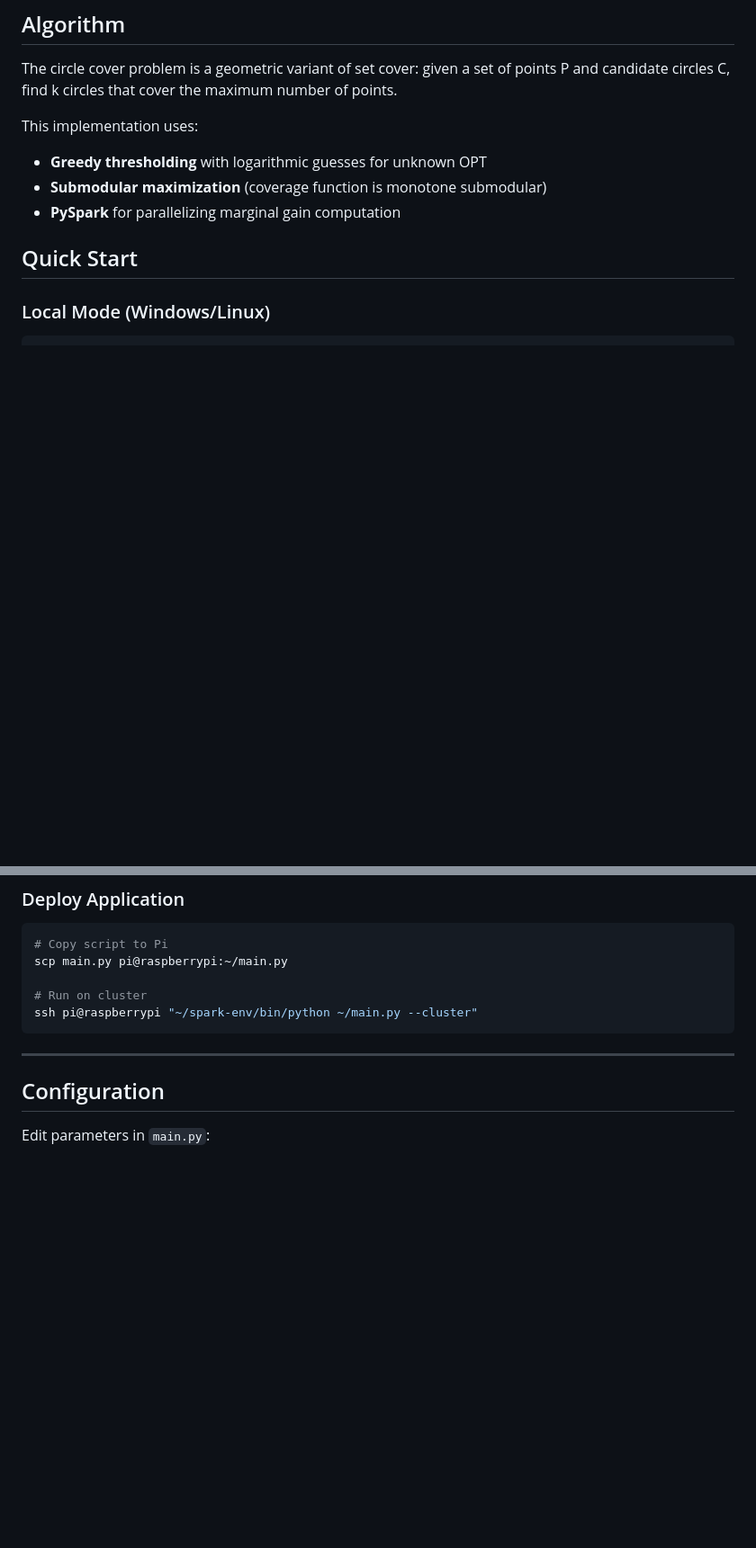
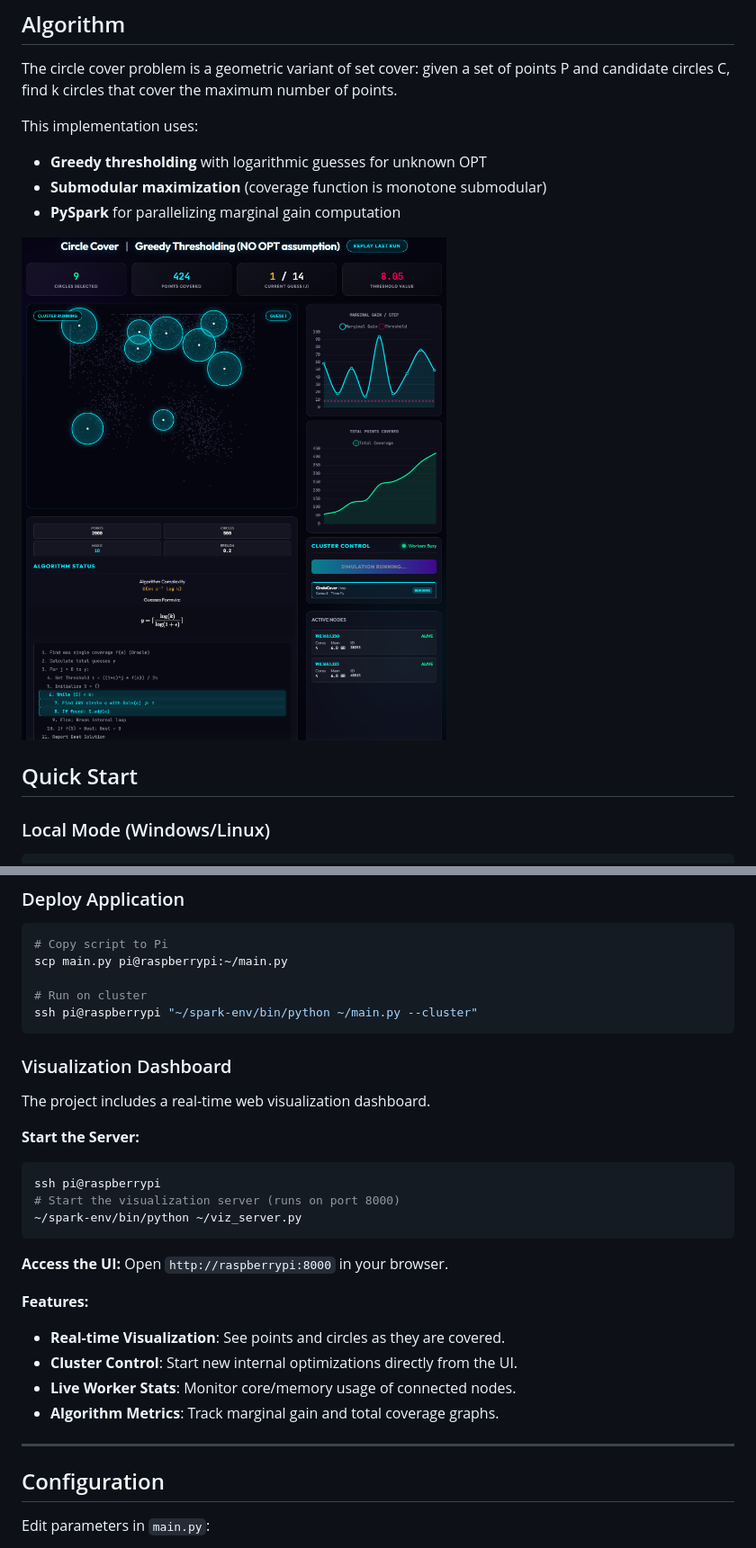
Before and after one commit to metalglove/PI-Cluster, a Markdown page: README.md, 2 parts joined by grey strips. Shown at 90% size. Rendered like a GitHub page; pictures changed too: docs/visualization_screenshot.png (added); blank space fills up the shorter version.

Commit message:
Added visualization UI

````diff
--- a/README.md
+++ b/README.md
@@ -10,6 +10,8 @@ This implementation uses:
 - **Greedy thresholding** with logarithmic guesses for unknown OPT
 - **Submodular maximization** (coverage function is monotone submodular)
 - **PySpark** for parallelizing marginal gain computation
+
+![Visualization Dashboard](docs/visualization_screenshot.png)
 
 ## Quick Start
 
@@ -103,6 +105,27 @@ scp main.py pi@raspberrypi:~/main.py
 ssh pi@raspberrypi "~/spark-env/bin/python ~/main.py --cluster"
 ```
 
+### Visualization Dashboard
+
+The project includes a real-time web visualization dashboard.
+
+**Start the Server:**
+```bash
+ssh pi@raspberrypi
+# Start the visualization server (runs on port 8000)
+~/spark-env/bin/python ~/viz_server.py
+```
+
+**Access the UI:**
+Open `http://raspberrypi:8000` in your browser.
+
+**Features:**
+- **Real-time Visualization**: See points and circles as they are covered.
+- **Cluster Control**: Start new internal optimizations directly from the UI.
+- **Live Worker Stats**: Monitor core/memory usage of connected nodes.
+- **Algorithm Metrics**: Track marginal gain and total coverage graphs.
+
+
 ---
 
 ## Configuration
````
Also changed, not shown: other parts of README.md (+9 -4 lines), ui/favicon.png (added), 6 other files.
